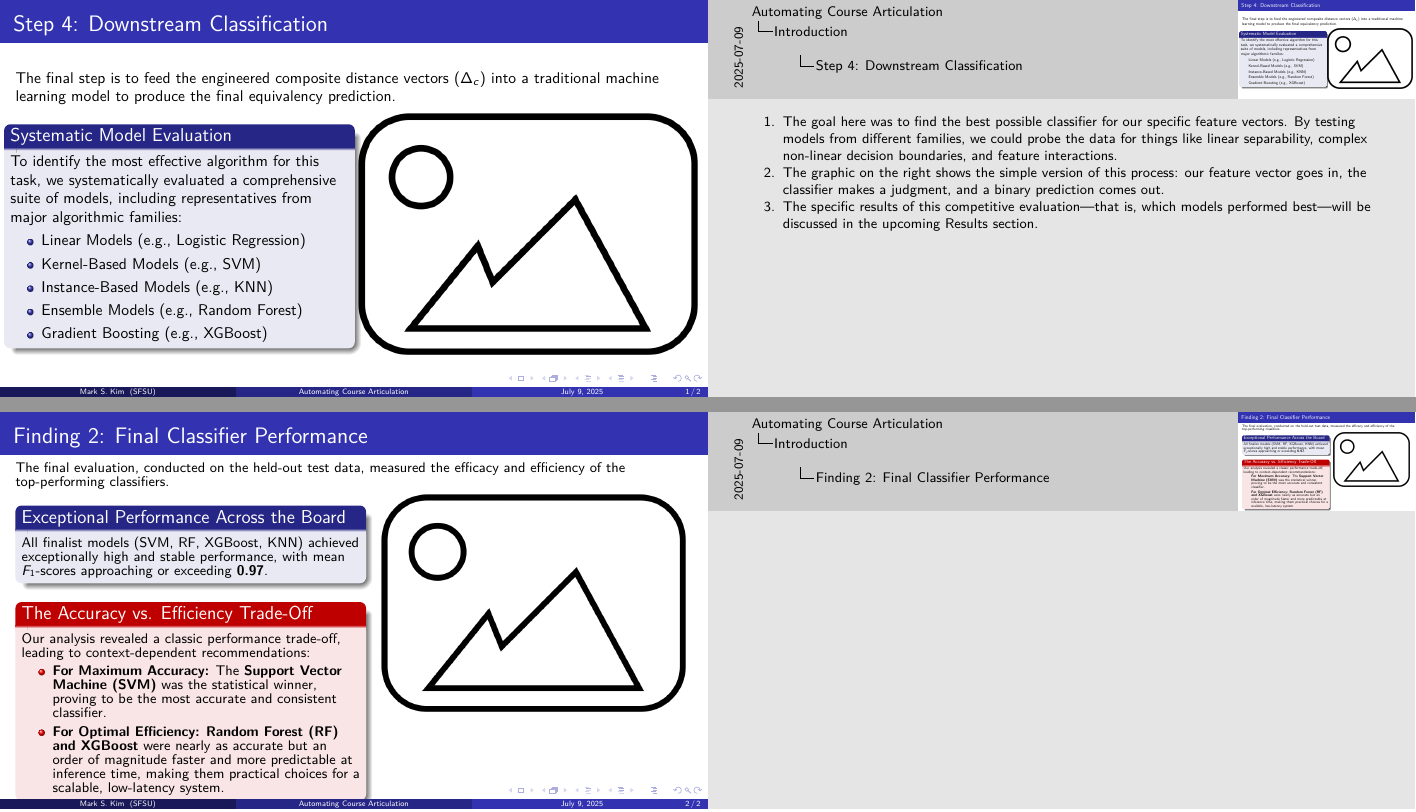
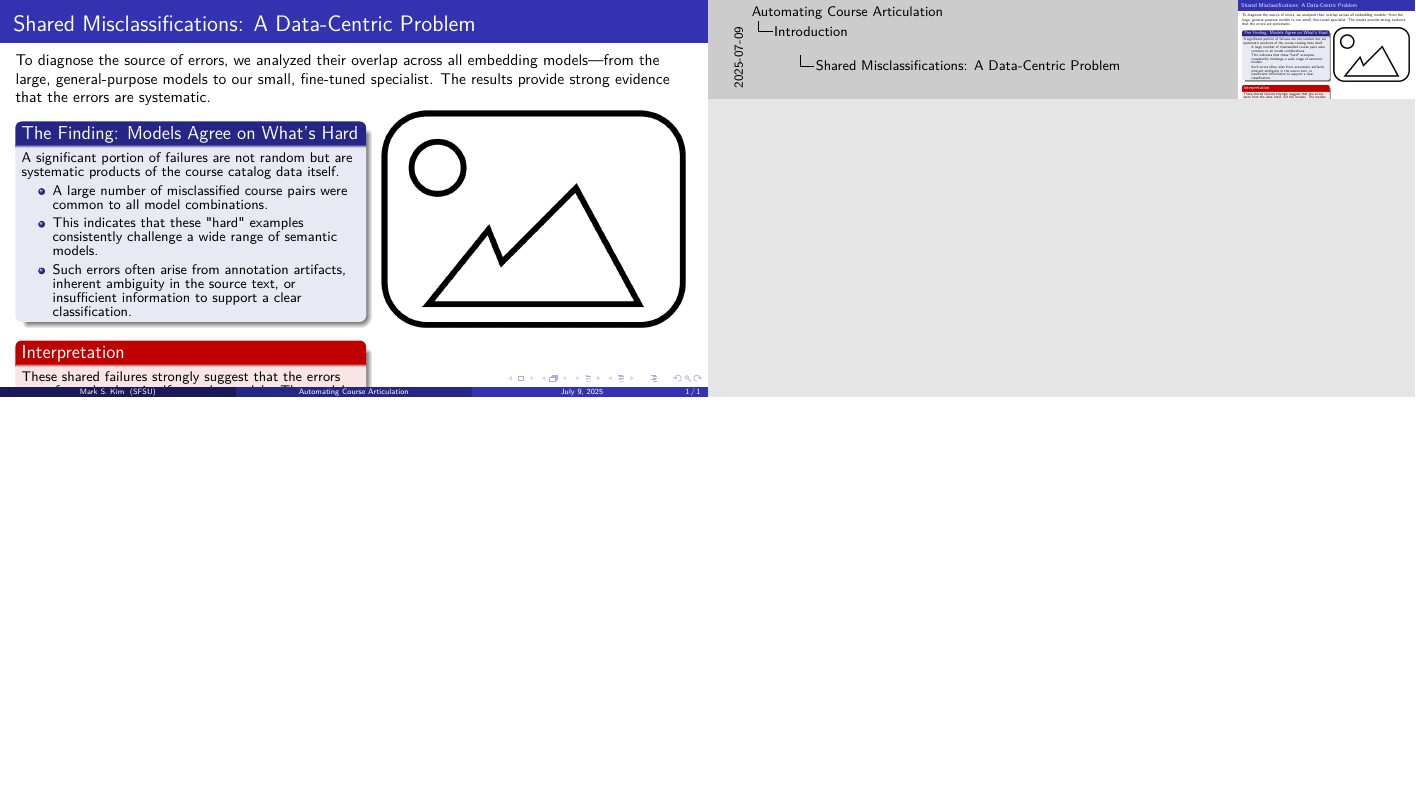
Before and after one commit to mk-imagine/SFSU_CS_MS_Thesis, LaTeX slides (defense_slides/defense_slides.tex): pages 1 and 2 of 2 before the commit and the whole page after it, the two joined at a grey line, the shorter picture padded with empty space. Compiled offline with pdfLaTeX.

Commit message:
slide 5.1 complete

```diff
--- a/defense_slides/defense_slides.tex
+++ b/defense_slides/defense_slides.tex
@@ -509,45 +509,38 @@
 %     \end{columns}
 % \end{frame}
 
-% Step 4: Downstream Classification (Slide 3.6)
-\begin{frame}
-    \frametitle{Step 4: Downstream Classification}
+% % Step 4: Downstream Classification (Slide 3.6)
+% \begin{frame}
+%     \frametitle{Step 4: Downstream Classification}
 
-    The final step is to feed the engineered composite distance vectors (\(\Delta_c\)) into a traditional machine learning model to produce the final equivalency prediction.
+%     The final step is to feed the engineered composite distance vectors (\(\Delta_c\)) into a traditional machine learning model to produce the final equivalency prediction.
 
-    \begin{columns}[T]
-        \begin{column}{0.5\textwidth}
-            \begin{block}{Systematic Model Evaluation}
-                To identify the most effective algorithm for this task, we systematically evaluated a comprehensive suite of models, including representatives from major algorithmic families:
-                \begin{itemize}
-                    \item Linear Models (e.g., Logistic Regression)
-                    \item Kernel-Based Models (e.g., SVM)
-                    \item Instance-Based Models (e.g., KNN)
-                    \item Ensemble Models (e.g., Random Forest)
-                    \item Gradient Boosting (e.g., XGBoost)
-                \end{itemize}
-            \end{block}
-        \end{column}
+%     \begin{columns}[T]
+%         \begin{column}{0.57\textwidth}
+%             \hfill\vspace{3mm}
+%             \begin{block}{Systematic Model Evaluation}
+%                 To identify the most effective algorithm for this task, we systematically evaluated a comprehensive suite of models, including representatives from major algorithmic families:
+%                 \begin{itemize}
+%                     \item Linear Models (e.g., Logistic Regression)
+%                     \item Kernel-Based Models (e.g., SVM)
+%                     \item Instance-Based Models (e.g., KNN)
+%                     \item Ensemble Models (e.g., Random Forest)
+%                     \item Gradient Boosting (e.g., XGBoost)
+%                 \end{itemize}
+%             \end{block}
+%         \end{column}
 
-        \begin{column}{0.5\textwidth}
-            % --- SUGGESTED GRAPHIC ---
-            % A simple flowchart is ideal here to show the process.
-            % It would visually represent this specific step:
-            %
-            % [Composite Distance Vector (\Delta_c)] -> [ML Classifier] -> [Prediction: Equivalent / Not Equivalent]
-            %
-            % This clearly illustrates the input, process, and output
-            % of this methodological step.
-            \centering
-            \includegraphics[width=\textwidth]{placeholder.png}
-        \end{column}
-    \end{columns}
+%         \begin{column}{0.38\textwidth}
+%             \centering
+%             \includegraphics[width=\textwidth]{downstream_classification.pdf}
+%         \end{column}
+%     \end{columns}
 
-    \note[item]{The goal here was to find the best possible classifier for our specific feature vectors. By testing models from different families, we could probe the data for things like linear separability, complex non-linear decision boundaries, and feature interactions.}
-    \note[item]{The graphic on the right shows the simple version of this process: our feature vector goes in, the classifier makes a judgment, and a binary prediction comes out.}
-    \note[item]{The specific results of this competitive evaluation—that is, which models performed best—will be discussed in the upcoming Results section.}
+%     \note[item]{The goal here was to find the best possible classifier for our specific feature vectors. By testing models from different families, we could probe the data for things like linear separability, complex non-linear decision boundaries, and feature interactions.}
+%     \note[item]{The graphic on the right shows the simple version of this process: our feature vector goes in, the classifier makes a judgment, and a binary prediction comes out.}
+%     \note[item]{The specific results of this competitive evaluation—that is, which models performed best—will be discussed in the upcoming Results section.}
 
-\end{frame}
+% \end{frame}
 
 % \section{Experimental Setup \& Results}
 % \begin{frame}
@@ -702,121 +655,145 @@
 %     \note[item]{This is a key insight not just for this project, but for anyone working on NLP problems in specialized domains: targeted adaptation is crucial.}
 % \end{frame}
 
-% Finding 2: Final Classifier Performance (Slide 4.3)
-\begin{frame}
-    \frametitle{Finding 2: Final Classifier Performance}
-    \fontsize{9}{9}\selectfont
+% % Finding 2: All Finalists Perform Exceptionally Well (Slide 4.3.1)
+% \begin{frame}
+%     \frametitle{Finding 2: All Finalists Perform Exceptionally Well}
 
-    The final evaluation, conducted on the held-out test data, measured the efficacy and efficiency of the top-performing classifiers.
+%     The first key result from the classifier evaluation is that our feature engineering and fine-tuning were highly effective, leading to exceptional performance across all finalist models.
 
-    \begin{columns}[T]
-        \begin{column}{0.5\textwidth}
-            \begin{block}{Exceptional Performance Across the Board}
-                All finalist models (SVM, RF, XGBoost, KNN) achieved exceptionally high and stable performance, with mean \(F_1\)-scores approaching or exceeding \textbf{0.97}.
-            \end{block}
+%     \begin{columns}[T]
+%         \begin{column}{0.35\textwidth}
+%             \begin{block}{High \& Stable Performance}
+%                 \begin{itemize}
+%                     \item All four finalist classifiers (SVM, RF, XGBoost, KNN) achieved high and stable F1-scores.
+%                     \item As the boxplot shows, the distributions are tightly clustered with mean scores approaching or exceeding \textbf{0.97}.
+%                     \item This demonstrates the robustness of the upstream feature representation.
+%                 \end{itemize}
+%             \end{block}
+%         \end{column}
 
-            \begin{alertblock}{The Accuracy vs. Efficiency Trade-Off}
-                Our analysis revealed a classic performance trade-off, leading to context-dependent recommendations:
-                \begin{itemize}
-                    \item \textbf{For Maximum Accuracy:} The \textbf{Support Vector Machine (SVM)} was the statistical winner, proving to be the most accurate and consistent classifier.
+%         \begin{column}{0.6\textwidth}
 
-                    \item \textbf{For Optimal Efficiency:} \textbf{Random Forest (RF) and XGBoost} were nearly as accurate but an order of magnitude faster and more predictable at inference time, making them practical choices for a scalable, low-latency system.
-                \end{itemize}
-            \end{alertblock}
-        \end{column}
+%             \centering
+%             \includegraphics[width=\textwidth]{classifier_f1score_boxplot_test.pdf} % Placeholder for Figure 4.4
 
-        \begin{column}{0.45\textwidth}
+%         \end{column}
+%     \end{columns}
 
-            \centering
-            \includegraphics[width=\textwidth]{placeholder.png} % Placeholder for Figure 4.3
+%     \note[item]{The main message here is that our framework is successful. The features we created are so discriminative that any of the top-tier classifiers we chose for the final stage did an excellent job.}
+%     \note[item]{This boxplot visualizes the F1-score distributions from our cross-validation on the test set. You can see how tightly grouped they are, all centered well above 0.97.}
+%     \note[item]{This high baseline performance is a testament to the quality of the fine-tuned embeddings and the composite distance vector.}
 
-        \end{column}
-    \end{columns}
-\end{frame}
+% \end{frame}
 
-\section{Qualitative Analysis: Beyond the Metrics}
+% % Finding 2: The Accuracy vs. Efficiency Trade-Off (Slide 4.3.2)
+% \begin{frame}
+%     \frametitle{The Trade-Off: Peak Accuracy vs. Operational Efficiency}
+
+%     While all models performed well, a deeper analysis reveals a classic trade-off, leading to context-dependent recommendations for deployment.
+
+%     \begin{columns}[T]
+%         \begin{column}{0.35\textwidth}
+%             \begin{alertblock}{Key Finding}
+%                 \begin{itemize}
+%                     \item \textbf{For Maximum Accuracy:} The \textbf{Support Vector Machine (SVM)} was the statistical winner, proving to be the most accurate and consistent classifier.
+
+%                     \item \textbf{For Optimal Efficiency:} \textbf{Random Forest (RF) and XGBoost} were nearly as accurate but an order of magnitude faster and more predictable at inference time.
+%                 \end{itemize}
+%             \end{alertblock}
+%         \end{column}
+
+%         \begin{column}{0.6\textwidth}
+
+%             \centering
+%             \includegraphics[width=\textwidth]{Model_Score_vs_Time_Costs.pdf} % Placeholder for Figure 4.3
+
+%         \end{column}
+%     \end{columns}
+
+%     \note[item]{So, if all the models are good, which one should we choose? This scatterplot answers that question by showing accuracy versus inference speed.}
+%     \note[item]{On the right, you can see that RF and XGBoost are incredibly fast, which is critical for a scalable, real-world system with many users.}
+%     \note[item]{However, SVM, while slower, is statistically the most accurate. The choice depends on the deployment context: if you need the absolute highest accuracy, you choose SVM. If you need speed and scalability, you choose Random Forest or XGBoost.}
+
+% \end{frame}
+
+% \section{Qualitative Analysis: Beyond the Metrics}
+% \begin{frame}
+%     \frametitle{Agenda}
+%     \tableofcontents[currentsection]
+% \end{frame}
 
 % % Why Do Errors Still Occur? (Slide 5.1)
 % \begin{frame}
 %     \frametitle{Qualitative Analysis: Why Do Errors Still Occur?}
 
-%     With such high accuracy, it's crucial to ask why the system isn't perfect. A purely numerical analysis can be misleading, as aggregate scores can hide systematic failure modes~\cite{gauthier2022}.
+%     High-level metrics don't tell the full story; a purely numerical analysis can be misleading~\cite{gauthier2022}.
 
-%     \fontsize{9}{9}\selectfont
 %     \begin{columns}[T]
-%         \begin{column}{0.5\textwidth}
-%             \begin{block}{Shared Misclassifications Across Models}
-%                 Our analysis revealed a high degree of error overlap across all evaluated embedding models, from the smallest to the largest.
+%         \begin{column}{0.35\textwidth}
+%             \begin{alertblock}{Finding: The Bottleneck is Data, Not the Model}
+%                 Our analysis revealed that most errors are not random, but are systematic issues rooted in the source data itself.
 %                 \begin{itemize}
-%                     \item A core set of \textbf{211 course pairs} were misclassified by \textbf{every single model}.
-%                     \item This high count of shared errors points to challenges inherent in the source data itself, not idiosyncratic model weaknesses.
+%                     \item A core set of \textbf{211 "hard" pairs} were misclassified by \textit{every single model} we evaluated.
+%                     \item This proves the primary bottleneck for performance has shifted from being model-centric to \textbf{data-centric}.
 %                 \end{itemize}
-%             \end{block}
-
-%             \begin{alertblock}{The Primary Bottleneck is Now Data-Centric}
-%                 The limiting factor for achieving near-perfect automation is no longer the sophistication of the model. The bottleneck has shifted from being \textbf{model-centric to data-centric}. The model fails when the source data is ambiguous, inconsistent, or lacks a clear textual signal.
 %             \end{alertblock}
 %         \end{column}
 
-%         \begin{column}{0.45\textwidth}
-%             % --- SUGGESTED GRAPHIC ---
-%             % The Venn diagram from Figure 4.5 of the thesis would be
-%             % the perfect graphic for this slide.
-%             %
-%             % It visually demonstrates the high degree of overlap in
-%             % misclassified pairs between all five embedding models,
-%             % with the large number "211" in the central intersection.
-%             %
-%             % This provides powerful, immediate evidence for the key
-%             % message: the errors are systematic and rooted in the data.
+%         \begin{column}{0.5\textwidth}
 
 %             \centering
-%             \includegraphics[width=\textwidth]{placeholder.png} % Placeholder for Figure 4.5
+%             \includegraphics[width=\textwidth]{venn_with_totals_evaldata.png} % Placeholder for Figure 4.5
 
 %         \end{column}
 %     \end{columns}
+
+%     \note[item]{The high degree of error overlap shown in the Venn diagram is critical. It shows that diverse models---from small specialists to large generalists---all failed on the exact same set of "hard" examples.}
+%     \note[item]{This tells us the problem isn't idiosyncratic model weaknesses. The errors are systematic, pointing to inherent challenges in the source data itself.}
+%     \note[item]{Therefore, the limiting factor is no longer model sophistication. The model often fails because the source data is ambiguous, inconsistent, or lacks a clear textual signal to support the ground-truth label.}
+
 % \end{frame}
 
-% % Shared Misclassifications (Slide 5.2)
-% \begin{frame}
-%     \frametitle{Shared Misclassifications: A Data-Centric Problem}
+% Shared Misclassifications (Slide 5.2)
+\begin{frame}
+    \frametitle{Shared Misclassifications: A Data-Centric Problem}
 
-%     To diagnose the source of errors, we analyzed their overlap across all embedding models—from the large, general-purpose models to our small, fine-tuned specialist. The results provide strong evidence that the errors are systematic.
+    To diagnose the source of errors, we analyzed their overlap across all embedding models—from the large, general-purpose models to our small, fine-tuned specialist. The results provide strong evidence that the errors are systematic.
 
-%     \fontsize{9}{9}\selectfont
-%     \begin{columns}[T]
-%         \begin{column}{0.5\textwidth}
-%             \begin{block}{The Finding: Models Agree on What's Hard}
-%                 A significant portion of failures are not random but are systematic products of the course catalog data itself.
-%                 \begin{itemize}
-%                     \item A large number of misclassified course pairs were common to all model combinations.
-%                     \item This indicates that these "hard" examples consistently challenge a wide range of semantic models.
-%                     \item Such errors often arise from annotation artifacts, inherent ambiguity in the source text, or insufficient information to support a clear classification.
-%                 \end{itemize}
-%             \end{block}
+    \fontsize{9}{9}\selectfont
+    \begin{columns}[T]
+        \begin{column}{0.5\textwidth}
+            \begin{block}{The Finding: Models Agree on What's Hard}
+                A significant portion of failures are not random but are systematic products of the course catalog data itself.
+                \begin{itemize}
+                    \item A large number of misclassified course pairs were common to all model combinations.
+                    \item This indicates that these "hard" examples consistently challenge a wide range of semantic models.
+                    \item Such errors often arise from annotation artifacts, inherent ambiguity in the source text, or insufficient information to support a clear classification.
+                \end{itemize}
+            \end{block}
 
-%             \begin{alertblock}{Interpretation}
-%                These shared failures strongly suggest that the errors stem from the data itself, not the models. The models are correctly reporting that the texts are not a good match; the issue lies with the ground-truth expectation.
-%             \end{alertblock}
-%         \end{column}
+            \begin{alertblock}{Interpretation}
+               These shared failures strongly suggest that the errors stem from the data itself, not the models. The models are correctly reporting that the texts are not a good match; the issue lies with the ground-truth expectation.
+            \end{alertblock}
+        \end{column}
 
-%         \begin{column}{0.45\textwidth}
-%             % --- SUGGESTED GRAPHIC ---
-%             % The intersection bar chart from Figure 4.6 of the thesis
-%             % would be the perfect graphic for this slide.
-%             %
-%             % It shows the high counts of shared errors across all
-%             % model combinations, reinforcing the message that the
-%             % failures are systematic.
-%             %
-%             % Title: "Number of Common Misclassified Pairs"
+        \begin{column}{0.45\textwidth}
+            % --- SUGGESTED GRAPHIC ---
+            % The intersection bar chart from Figure 4.6 of the thesis
+            % would be the perfect graphic for this slide.
+            %
+            % It shows the high counts of shared errors across all
+            % model combinations, reinforcing the message that the
+            % failures are systematic.
+            %
+            % Title: "Number of Common Misclassified Pairs"
 
-%             \centering
-%             \includegraphics[width=\textwidth]{placeholder.png} % Placeholder for Figure 4.6
+            \centering
+            \includegraphics[width=\textwidth]{placeholder.png} % Placeholder for Figure 4.6
 
-%         \end{column}
-%     \end{columns}
-% \end{frame}
+        \end{column}
+    \end{columns}
+\end{frame}
 
 % % Root Cause Analysis (Examples) (Slide 5.3)
 % \begin{frame}
```
Also changed, not shown: chap4.tex (+11 -11 lines), defense_slides/defense_slides.pdf, figures/classifier_f1score_boxplot_test.pdf, figures/dimension_f1score_boxplot_test.pdf (added), figures/downstream_classification.pdf (added), figures/downstream_classification.png (added), figures/num_dim_f1score_boxplot_test.pdf (added), thesis.pdf, defense_slides/defense_slides.tex (40 more changed lines), 3 other files.
